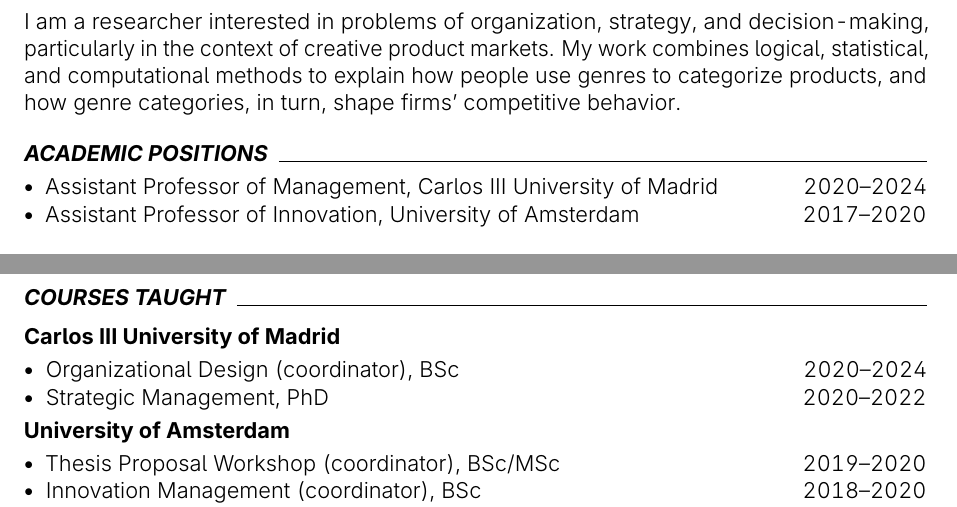
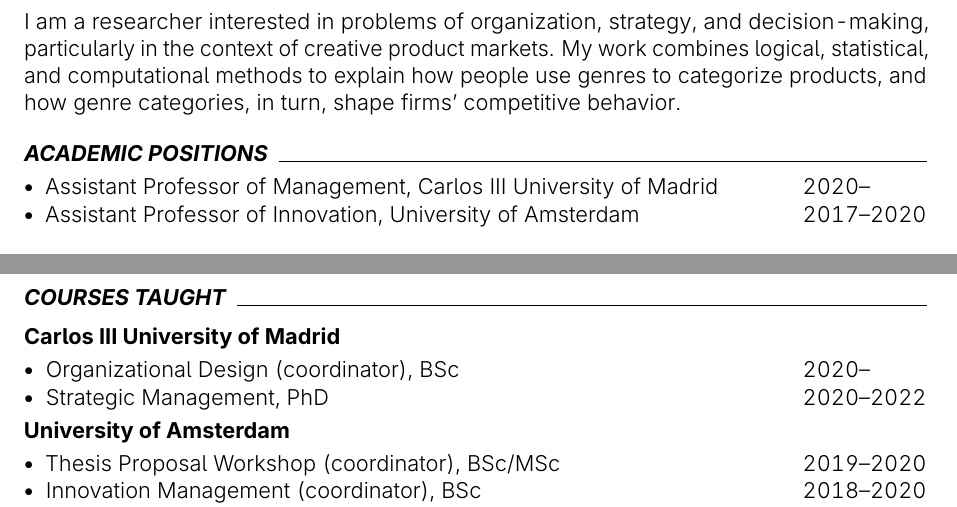
Before and after one commit to piazzai/piazzai.github.io, a LaTeX CV (cv.tex): two parts of pages 1 and 2 of 4, joined at a grey line, cut so that both start at the same text. Compiled offline with pdfLaTeX.

Commit message:
Omit current years

```diff
--- a/cv.tex
+++ b/cv.tex
@@ -71,7 +71,7 @@
 \cvsection{Academic positions}
 
 \begin{cvlines}
-    \cvline{Assistant Professor of Management}{Carlos III University of Madrid}{2020--\the\year}
+    \cvline{Assistant Professor of Management}{Carlos III University of Madrid}{2020--\phantom{0000}}
     \cvline{Assistant Professor of Innovation}{University of Amsterdam}{2017--2020}
 \end{cvlines}
 
@@ -111,7 +111,7 @@
 \cvsubsection{Carlos III University of Madrid}
 
 \begin{cvlines}
-    \cvline{Organizational Design (coordinator)}{BSc}{2020--\the\year}
+    \cvline{Organizational Design (coordinator)}{BSc}{2020--\phantom{0000}}
     \cvline{Strategic Management}{PhD}{2020--2022}
 \end{cvlines}
 
```
Also changed, not shown: cv.tex (2 more changed lines).
